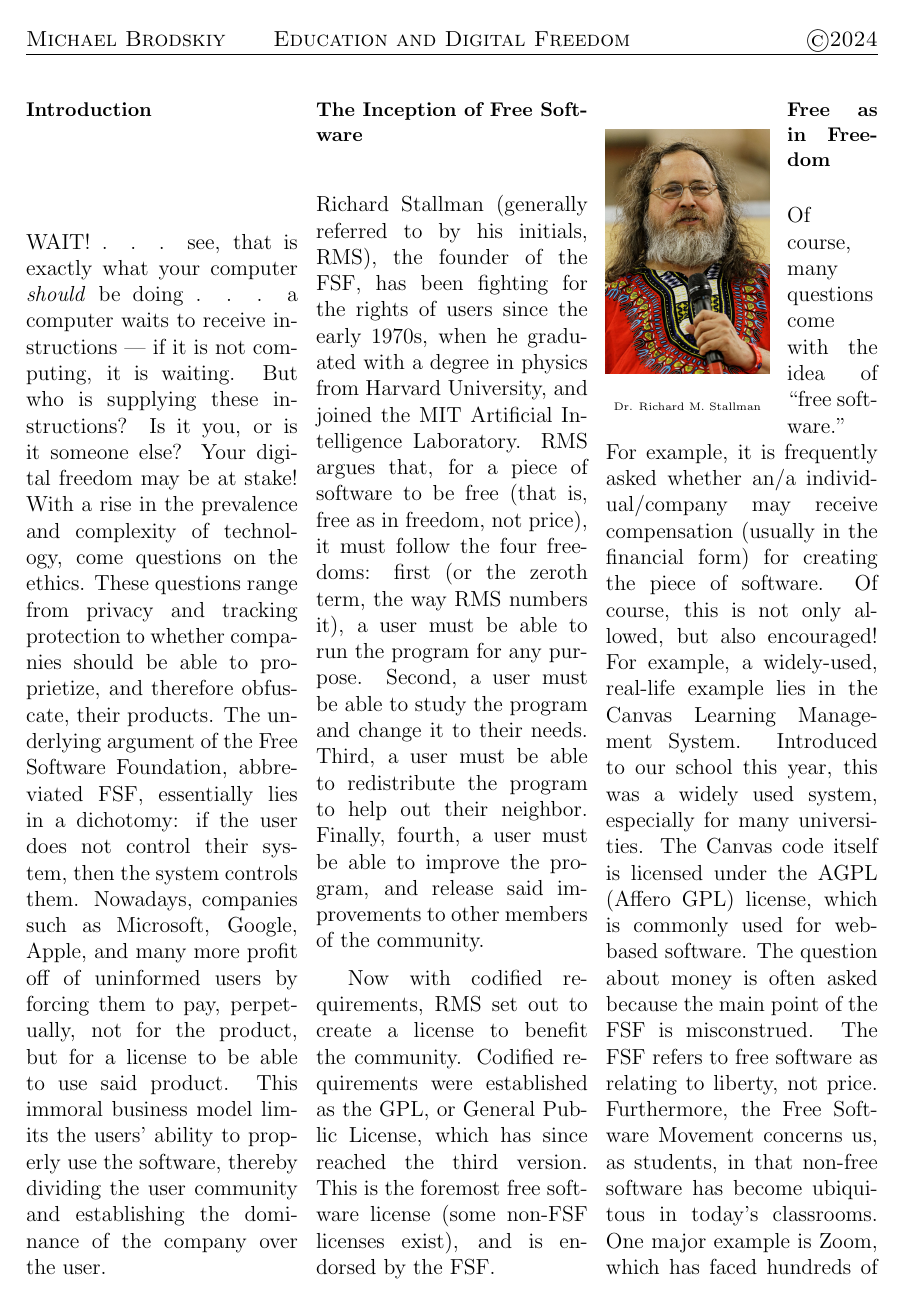
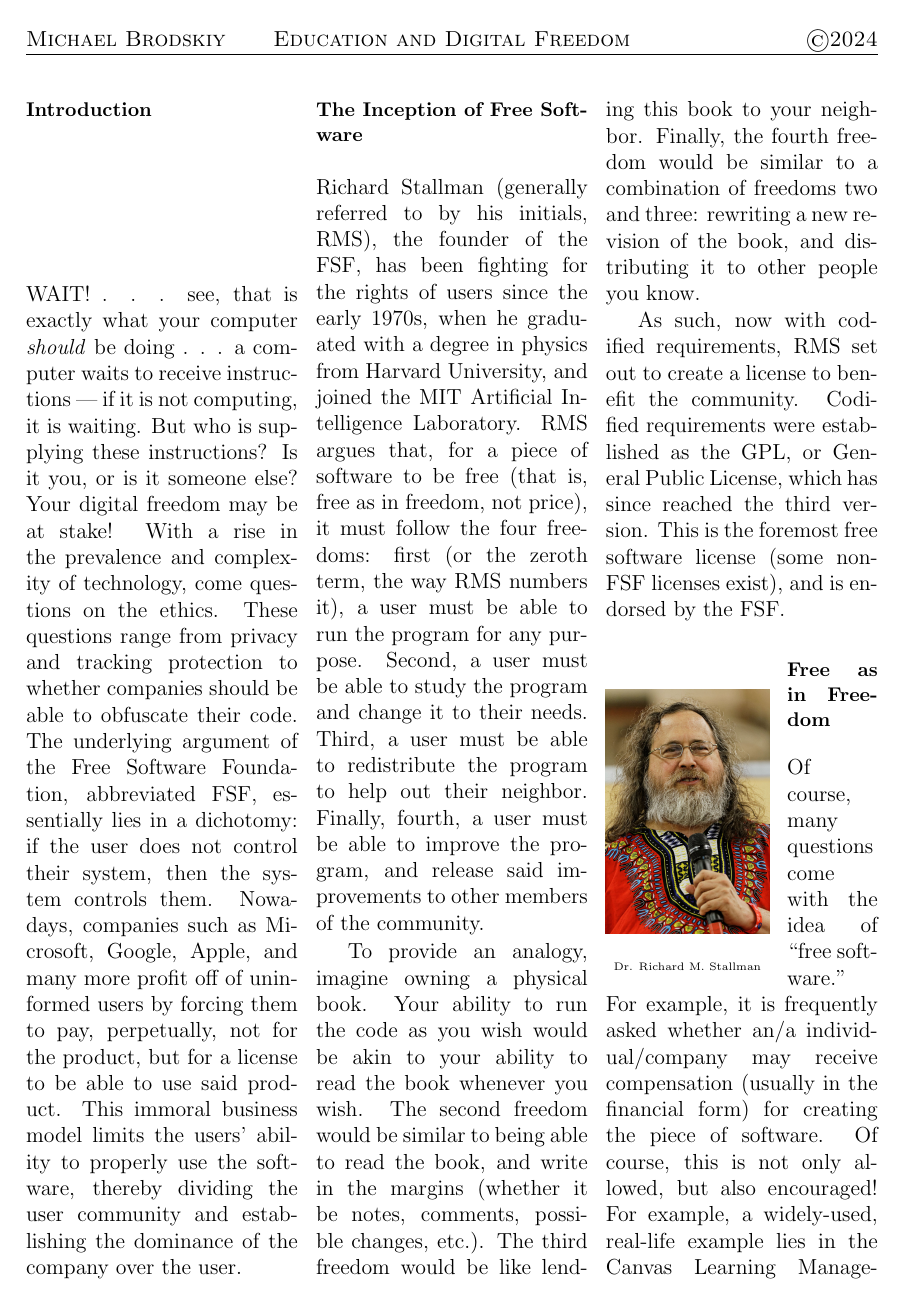
Before and after one commit to MDBrodskiy/Advanced_Writing, a LaTeX document (Project 3/Project3.tex): page 2 of 3 before the commit and page 2 of 4 after it. Compiled offline with pdfLaTeX.

Commit message:
fixed project 3

```diff
--- a/Project 3/Project3.tex
+++ b/Project 3/Project3.tex
@@ -89,13 +89,15 @@ citecolor=blue,
 
   \section*{\small Introduction}
 
-  WAIT! . . . see, that is exactly what your computer \textit{should} be doing . . . a computer waits to receive instructions — if it is not computing, it is waiting. But who is supplying these instructions? Is it you, or is it someone else? Your digital freedom may be at stake! With a rise in the prevalence and complexity of technology, come questions on the ethics. These questions range from privacy and tracking protection to whether companies should be able to proprietize, and therefore obfuscate, their products. The underlying argument of the Free Software Foundation, abbreviated FSF, essentially lies in a dichotomy: if the user does not control their system, then the system controls them. Nowadays, companies such as Microsoft, Google, Apple, and many more profit off of uninformed users by forcing them to pay, perpetually, not for the product, but for a license to be able to use said product. This immoral business model limits the users' ability to properly use the software, thereby dividing the user community and establishing the dominance of the company over the user.
+  WAIT! . . . see, that is exactly what your computer \textit{should} be doing . . . a computer waits to receive instructions — if it is not computing, it is waiting. But who is supplying these instructions? Is it you, or is it someone else? Your digital freedom may be at stake! With a rise in the prevalence and complexity of technology, come questions on the ethics. These questions range from privacy and tracking protection to whether companies should be able to obfuscate their code. The underlying argument of the Free Software Foundation, abbreviated FSF, essentially lies in a dichotomy: if the user does not control their system, then the system controls them. Nowadays, companies such as Microsoft, Google, Apple, and many more profit off of uninformed users by forcing them to pay, perpetually, not for the product, but for a license to be able to use said product. This immoral business model limits the users' ability to properly use the software, thereby dividing the user community and establishing the dominance of the company over the user.
 
   \section*{\small The Inception of Free Software}
 
   Richard Stallman (generally referred to by his initials, RMS), the founder of the FSF, has been fighting for the rights of users since the early 1970s, when he graduated with a degree in physics from Harvard University, and joined the MIT Artificial Intelligence Laboratory.  RMS argues that, for a piece of software to be free (that is, free as in freedom, not price), it must follow the four freedoms: first (or the zeroth term, the way RMS numbers it), a user must be able to run the program for any purpose. Second, a user must be able to study the program and change it to their needs. Third, a user must be able to redistribute the program to help out their neighbor. Finally, fourth, a user must be able to improve the program, and release said improvements to other members of the community.
 
-  Now with codified requirements, RMS set out to create a license to benefit the community. Codified requirements were established as the GPL, or General Public License, which has since reached the third version. This is the foremost free software license (some non-FSF licenses exist), and is endorsed by the FSF.
+  To provide an analogy, imagine owning a physical book. Your ability to run the code as you wish would be akin to your ability to read the book whenever you wish. The second freedom would be similar to being able to read the book, and write in the margins (whether it be notes, comments, possible changes, etc.). The third freedom would be like lending this book to your neighbor. Finally, the fourth freedom would be similar to a combination of freedoms two and three: rewriting a new revision of the book, and distributing it to other people you know.
+
+  As such, now with codified requirements, RMS set out to create a license to benefit the community. Codified requirements were established as the GPL, or General Public License, which has since reached the third version. This is the foremost free software license (some non-FSF licenses exist), and is endorsed by the FSF.
 
   \begin{wrapfigure}{l}{.6\linewidth}
   \includegraphics[width=\linewidth]{Images/Stallman.jpeg}
@@ -104,7 +106,7 @@ citecolor=blue,
 
 \section*{\small Free as in Freedom}
 
-Of course, many questions come with the idea of “free software.” For example, it is frequently asked whether an/a individual/company may receive compensation (usually in the financial form) for creating the piece of software. Of course, this is not only allowed, but also encouraged! For example, a widely-used, real-life example lies in the Canvas Learning Management System. Introduced to our school this year, this was a widely used system, especially for many universities. The Canvas code itself is licensed under the AGPL (Affero GPL) license, which is commonly used for web-based software. The question about money is often asked because the main point of the FSF is misconstrued. The FSF refers to free software as relating to liberty, not price. Furthermore, the Free Software Movement concerns us, as students, in that non-free software has become ubiquitous in today's classrooms. One major example is Zoom, which has faced hundreds of privacy and rights infringement lawsuits. As is well known, due to the rise of distance learning, many schools have been faced with a transition to online learning. With this move came the need for some kind of replacement for in-person learning, and, as a result, learning establishments (as well as many companies) turned to Zoom. A great, decentralized, GNU variant is Jitsi Meet. Unlike Zoom, the user is able to host the server for meetings on their machine, without the need for an account. This means that Jitsi is private and anonymous, which makes it more efficient, as well as a safer tool for students and teachers to use. In RMS's article, entitled “\textit{Why Schools Should Exclusively Use Free Software},” RMS outlines the main reasons for schools to transfer to free systems, as well as the fiscal freedom as a byproduct of using GNU and/or free software.
+Of course, many questions come with the idea of “free software.” For example, it is frequently asked whether an/a individual/company may receive compensation (usually in the financial form) for creating the piece of software. Of course, this is not only allowed, but also encouraged! For example, a widely-used, real-life example lies in the Canvas Learning Management System, utilized by Northeastern University. The Canvas code itself is licensed under the AGPL (Affero GPL) license, which is commonly used for web-based software. The question about money is often asked because the main point of the FSF is misconstrued. The FSF refers to free software as relating to liberty, not price. Furthermore, the Free Software Movement concerns us, as students, in that non-free software has become ubiquitous in today's classrooms. One major example is Zoom, which has faced hundreds of privacy and rights infringement lawsuits. As is well known, due to the rise of distance learning, many schools have been faced with a transition to online learning. With this move came the need for some kind of replacement for in-person learning, and, as a result, learning establishments (as well as many companies) turned to Zoom. A great, decentralized, GNU variant is Jitsi Meet. Unlike Zoom, the user is able to host the server for meetings on their machine, without the need for an account. This means that Jitsi is private and anonymous, which makes it more efficient, as well as a safer tool for students and teachers to use. In RMS's article, entitled “\textit{Why Schools Should Exclusively Use Free Software},” RMS outlines the main reasons for schools to transfer to free systems, as well as the fiscal freedom as a byproduct of using GNU and/or free software.
 
   \begin{wrapfigure}{l}{.55\linewidth}
   \includegraphics[width=\linewidth]{Images/gnulinux.png}
```
Also changed, not shown: Project 3/Images/MITLogo.png (deleted), Project 3/Images/live.png (added), Project 3/Images/scioly.png (deleted), Project 3/Project3.pdf, Project 3/Project3.tex (14 more changed lines).
